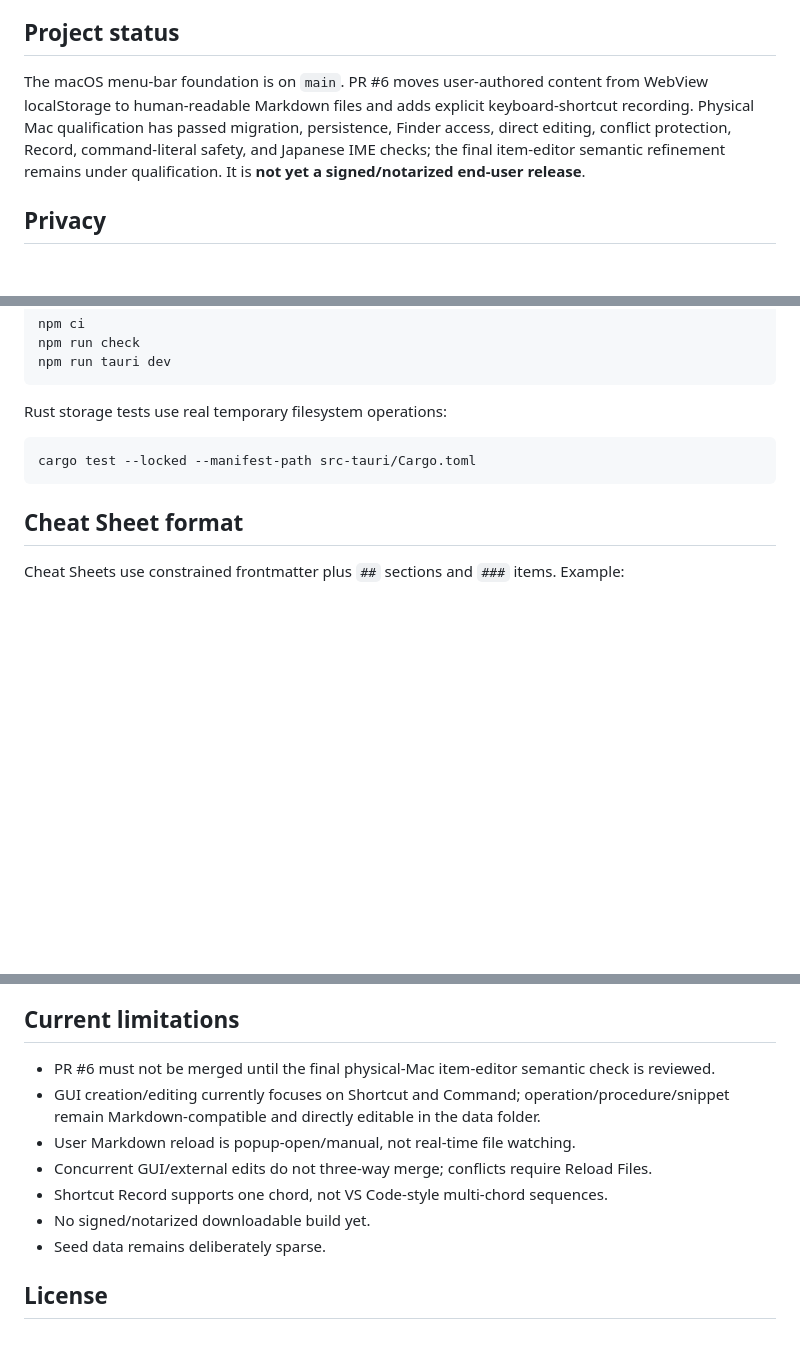
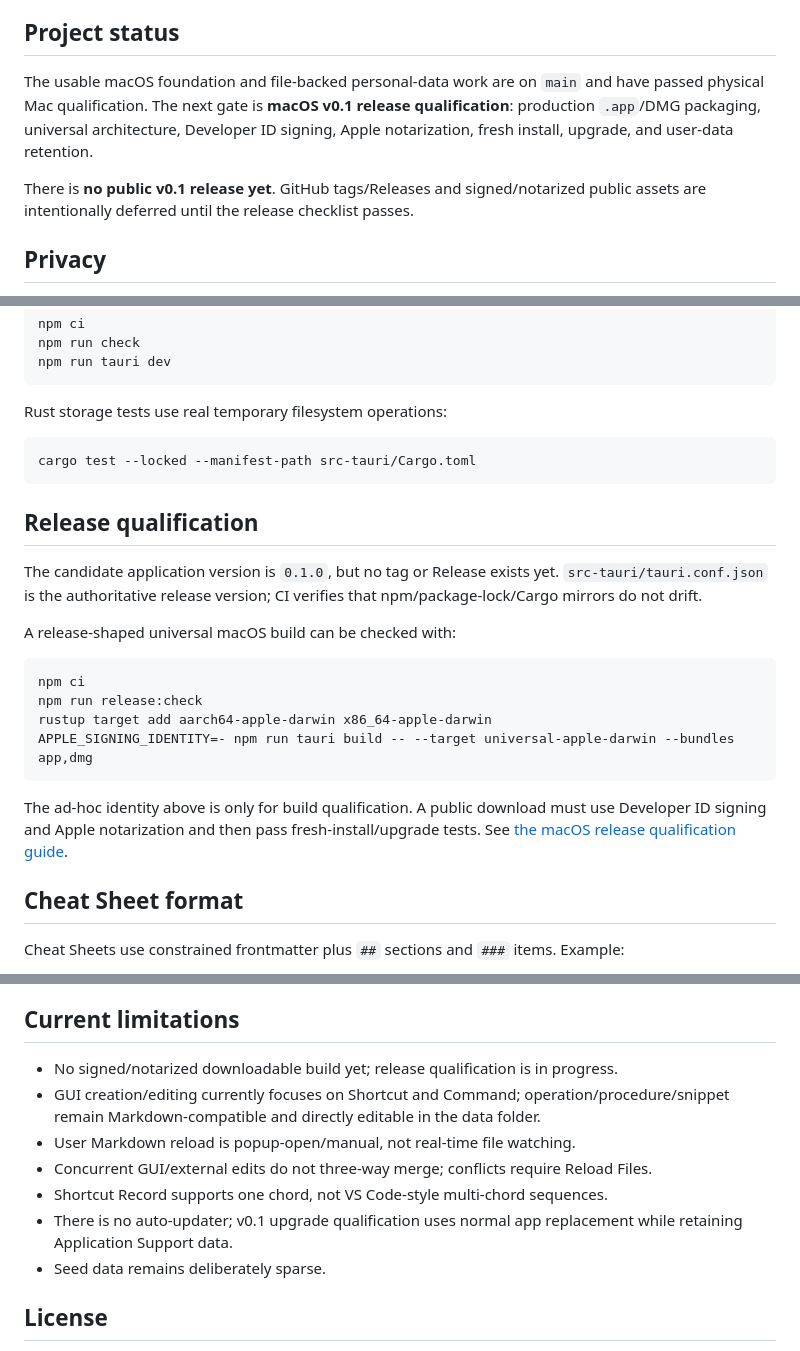
Before and after one commit to ririri-rgb/cheat-dock, a Markdown page: README.md, 3 parts joined by grey strips. Drawn GitHub-style; blank space fills up the shorter version.

Commit message:
docs: align README with release qualification

````diff
--- a/README.md
+++ b/README.md
@@ -6,7 +6,9 @@
 
 ## Project status
 
-The macOS menu-bar foundation is on `main`. PR #6 moves user-authored content from WebView localStorage to human-readable Markdown files and adds explicit keyboard-shortcut recording. Physical Mac qualification has passed migration, persistence, Finder access, direct editing, conflict protection, Record, command-literal safety, and Japanese IME checks; the final item-editor semantic refinement remains under qualification. It is **not yet a signed/notarized end-user release**.
+The usable macOS foundation and file-backed personal-data work are on `main` and have passed physical Mac qualification. The next gate is **macOS v0.1 release qualification**: production `.app`/DMG packaging, universal architecture, Developer ID signing, Apple notarization, fresh install, upgrade, and user-data retention.
+
+There is **no public v0.1 release yet**. GitHub tags/Releases and signed/notarized public assets are intentionally deferred until the release checklist passes.
 
 ## Privacy
 
@@ -61,6 +63,21 @@ Rust storage tests use real temporary filesystem operations:
 cargo test --locked --manifest-path src-tauri/Cargo.toml
 ```
 
+## Release qualification
+
+The candidate application version is `0.1.0`, but no tag or Release exists yet. `src-tauri/tauri.conf.json` is the authoritative release version; CI verifies that npm/package-lock/Cargo mirrors do not drift.
+
+A release-shaped universal macOS build can be checked with:
+
+```sh
+npm ci
+npm run release:check
+rustup target add aarch64-apple-darwin x86_64-apple-darwin
+APPLE_SIGNING_IDENTITY=- npm run tauri build -- --target universal-apple-darwin --bundles app,dmg
+```
+
+The ad-hoc identity above is only for build qualification. A public download must use Developer ID signing and Apple notarization and then pass fresh-install/upgrade tests. See [the macOS release qualification guide](docs/macos-release-qualification.md).
+
 ## Cheat Sheet format
 
 Cheat Sheets use constrained frontmatter plus `##` sections and `###` items. Example:
@@ -87,12 +104,12 @@ User Markdown is treated as untrusted text. Cheat Dock uses a constrained parser
 
 ## Current limitations
 
-- PR #6 must not be merged until the final physical-Mac item-editor semantic check is reviewed.
+- No signed/notarized downloadable build yet; release qualification is in progress.
 - GUI creation/editing currently focuses on Shortcut and Command; operation/procedure/snippet remain Markdown-compatible and directly editable in the data folder.
 - User Markdown reload is popup-open/manual, not real-time file watching.
 - Concurrent GUI/external edits do not three-way merge; conflicts require Reload Files.
 - Shortcut Record supports one chord, not VS Code-style multi-chord sequences.
-- No signed/notarized downloadable build yet.
+- There is no auto-updater; v0.1 upgrade qualification uses normal app replacement while retaining Application Support data.
 - Seed data remains deliberately sparse.
 
 ## License
````
